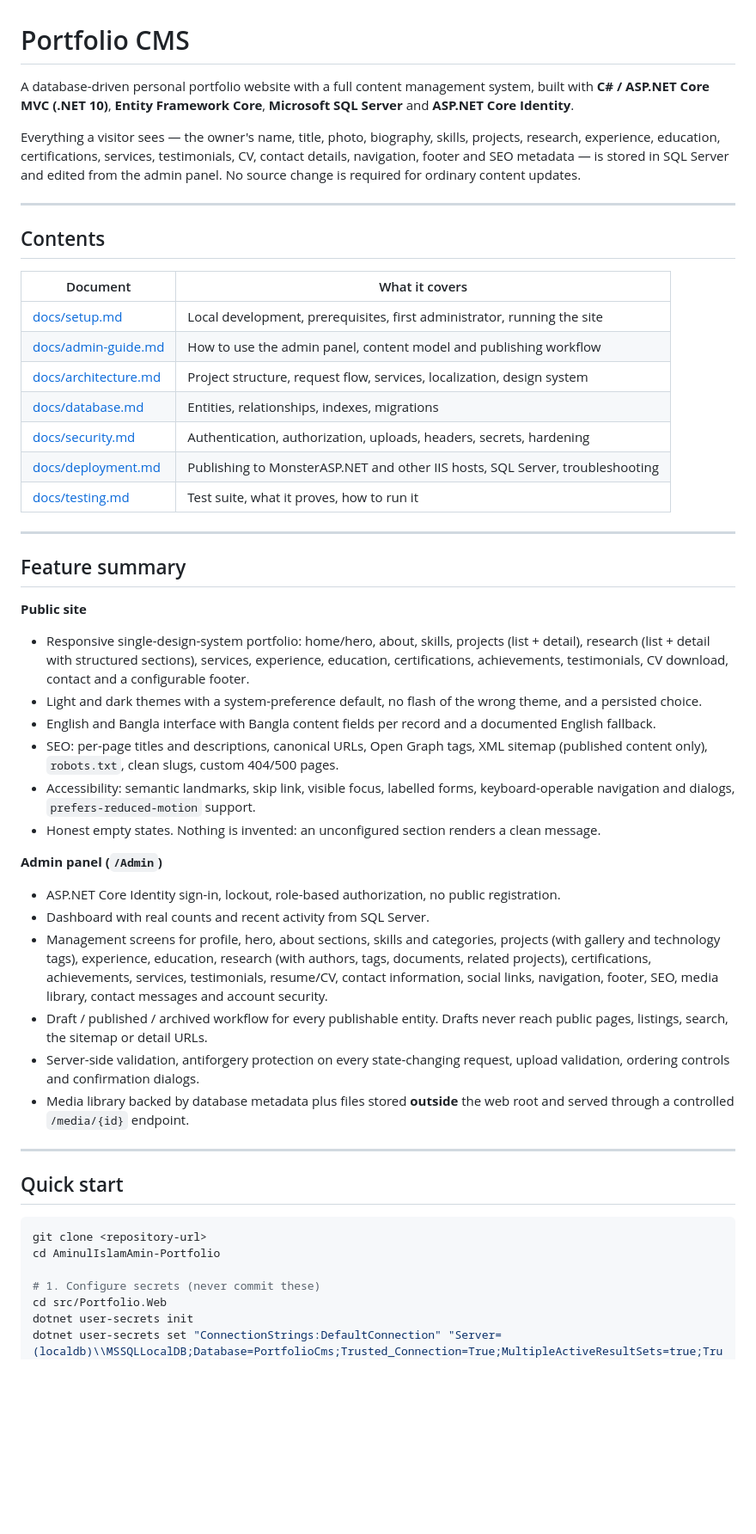
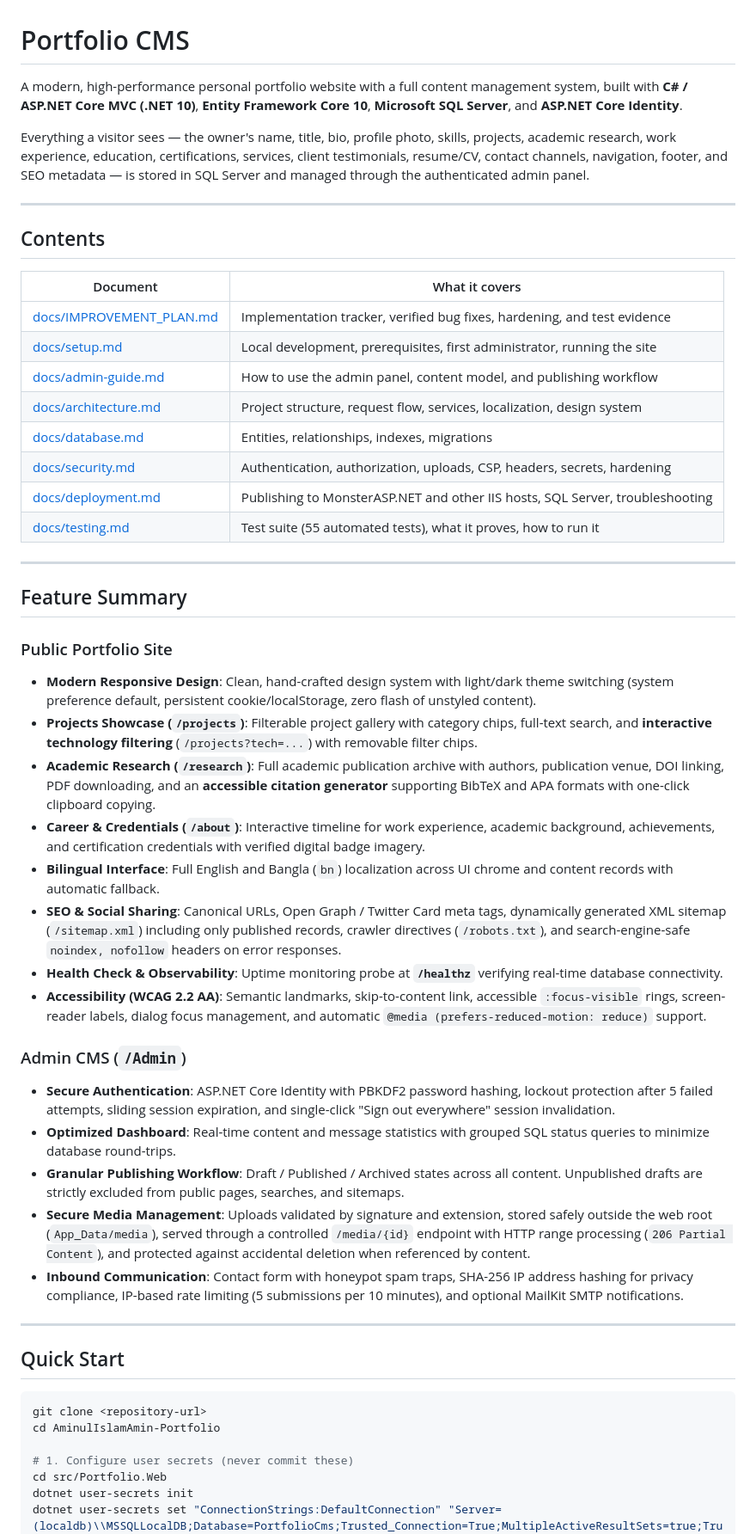
Before and after one commit to aminaminul/AminulIslamAmin-Portfolio, a Markdown page: README.md, the part around one of its changes. Shown at 86% size. GitHub-like rendering; blank space fills up the shorter version.

````diff
--- a/README.md
+++ b/README.md
@@ -1,13 +1,12 @@
 # Portfolio CMS
 
-A database-driven personal portfolio website with a full content management system, built with
-**C# / ASP.NET Core MVC (.NET 10)**, **Entity Framework Core**, **Microsoft SQL Server** and
+A modern, high-performance personal portfolio website with a full content management system, built with
+**C# / ASP.NET Core MVC (.NET 10)**, **Entity Framework Core 10**, **Microsoft SQL Server**, and
 **ASP.NET Core Identity**.
 
-Everything a visitor sees — the owner's name, title, photo, biography, skills, projects, research,
-experience, education, certifications, services, testimonials, CV, contact details, navigation,
-footer and SEO metadata — is stored in SQL Server and edited from the admin panel. No source change
-is required for ordinary content updates.
+Everything a visitor sees — the owner's name, title, bio, profile photo, skills, projects, academic research,
+work experience, education, certifications, services, client testimonials, resume/CV, contact channels, navigation,
+footer, and SEO metadata — is stored in SQL Server and managed through the authenticated admin panel.
 
 ---
 
@@ -15,58 +14,47 @@ is required for ordinary content updates.
 
 | Document | What it covers |
 | --- | --- |
+| [docs/IMPROVEMENT_PLAN.md](docs/IMPROVEMENT_PLAN.md) | Implementation tracker, verified bug fixes, hardening, and test evidence |
 | [docs/setup.md](docs/setup.md) | Local development, prerequisites, first administrator, running the site |
-| [docs/admin-guide.md](docs/admin-guide.md) | How to use the admin panel, content model and publishing workflow |
+| [docs/admin-guide.md](docs/admin-guide.md) | How to use the admin panel, content model, and publishing workflow |
 | [docs/architecture.md](docs/architecture.md) | Project structure, request flow, services, localization, design system |
 | [docs/database.md](docs/database.md) | Entities, relationships, indexes, migrations |
-| [docs/security.md](docs/security.md) | Authentication, authorization, uploads, headers, secrets, hardening |
+| [docs/security.md](docs/security.md) | Authentication, authorization, uploads, CSP, headers, secrets, hardening |
 | [docs/deployment.md](docs/deployment.md) | Publishing to MonsterASP.NET and other IIS hosts, SQL Server, troubleshooting |
-| [docs/testing.md](docs/testing.md) | Test suite, what it proves, how to run it |
+| [docs/testing.md](docs/testing.md) | Test suite (55 automated tests), what it proves, how to run it |
 
 ---
 
-## Feature summary
+## Feature Summary
 
-**Public site**
+### Public Portfolio Site
 
-- Responsive single-design-system portfolio: home/hero, about, skills, projects (list + detail),
-  research (list + detail with structured sections), services, experience, education,
-  certifications, achievements, testimonials, CV download, contact and a configurable footer.
-- Light and dark themes with a system-preference default, no flash of the wrong theme, and a
-  persisted choice.
-- English and Bangla interface with Bangla content fields per record and a documented English
-  fallback.
-- SEO: per-page titles and descriptions, canonical URLs, Open Graph tags, XML sitemap (published
-  content only), `robots.txt`, clean slugs, custom 404/500 pages.
-- Accessibility: semantic landmarks, skip link, visible focus, labelled forms, keyboard-operable
-  navigation and dialogs, `prefers-reduced-motion` support.
-- Honest empty states. Nothing is invented: an unconfigured section renders a clean message.
+- **Modern Responsive Design**: Clean, hand-crafted design system with light/dark theme switching (system preference default, persistent cookie/localStorage, zero flash of unstyled content).
+- **Projects Showcase (`/projects`)**: Filterable project gallery with category chips, full-text search, and **interactive technology filtering** (`/projects?tech=...`) with removable filter chips.
+- **Academic Research (`/research`)**: Full academic publication archive with authors, publication venue, DOI linking, PDF downloading, and an **accessible citation generator** supporting BibTeX and APA formats with one-click clipboard copying.
+- **Career & Credentials (`/about`)**: Interactive timeline for work experience, academic background, achievements, and certification credentials with verified digital badge imagery.
+- **Bilingual Interface**: Full English and Bangla (`bn`) localization across UI chrome and content records with automatic fallback.
+- **SEO & Social Sharing**: Canonical URLs, Open Graph / Twitter Card meta tags, dynamically generated XML sitemap (`/sitemap.xml`) including only published records, crawler directives (`/robots.txt`), and search-engine-safe `noindex, nofollow` headers on error responses.
+- **Health Check & Observability**: Uptime monitoring probe at **`/healthz`** verifying real-time database connectivity.
+- **Accessibility (WCAG 2.2 AA)**: Semantic landmarks, skip-to-content link, accessible `:focus-visible` rings, screen-reader labels, dialog focus management, and automatic `@media (prefers-reduced-motion: reduce)` support.
 
-**Admin panel (`/Admin`)**
+### Admin CMS (`/Admin`)
 
-- ASP.NET Core Identity sign-in, lockout, role-based authorization, no public registration.
-- Dashboard with real counts and recent activity from SQL Server.
-- Management screens for profile, hero, about sections, skills and categories, projects (with
-  gallery and technology tags), experience, education, research (with authors, tags, documents,
-  related projects), certifications, achievements, services, testimonials, resume/CV, contact
-  information, social links, navigation, footer, SEO, media library, contact messages and account
-  security.
-- Draft / published / archived workflow for every publishable entity. Drafts never reach public
-  pages, listings, search, the sitemap or detail URLs.
-- Server-side validation, antiforgery protection on every state-changing request, upload
-  validation, ordering controls and confirmation dialogs.
-- Media library backed by database metadata plus files stored **outside** the web root and served
-  through a controlled `/media/{id}` endpoint.
+- **Secure Authentication**: ASP.NET Core Identity with PBKDF2 password hashing, lockout protection after 5 failed attempts, sliding session expiration, and single-click "Sign out everywhere" session invalidation.
+- **Optimized Dashboard**: Real-time content and message statistics with grouped SQL status queries to minimize database round-trips.
+- **Granular Publishing Workflow**: Draft / Published / Archived states across all content. Unpublished drafts are strictly excluded from public pages, searches, and sitemaps.
+- **Secure Media Management**: Uploads validated by signature and extension, stored safely outside the web root (`App_Data/media`), served through a controlled `/media/{id}` endpoint with HTTP range processing (`206 Partial Content`), and protected against accidental deletion when referenced by content.
+- **Inbound Communication**: Contact form with honeypot spam traps, SHA-256 IP address hashing for privacy compliance, IP-based rate limiting (5 submissions per 10 minutes), and optional MailKit SMTP notifications.
 
 ---
 
-## Quick start
+## Quick Start
 
 ```bash
 git clone <repository-url>
 cd AminulIslamAmin-Portfolio
 
-# 1. Configure secrets (never commit these)
+# 1. Configure user secrets (never commit these)
 cd src/Portfolio.Web
 dotnet user-secrets init
 dotnet user-secrets set "ConnectionStrings:DefaultConnection" "Server=(localdb)\\MSSQLLocalDB;Database=PortfolioCms;Trusted_Connection=True;MultipleActiveResultSets=true;TrustServerCertificate=True"
````
Also changed, not shown: other parts of README.md (+39 -53 lines).
